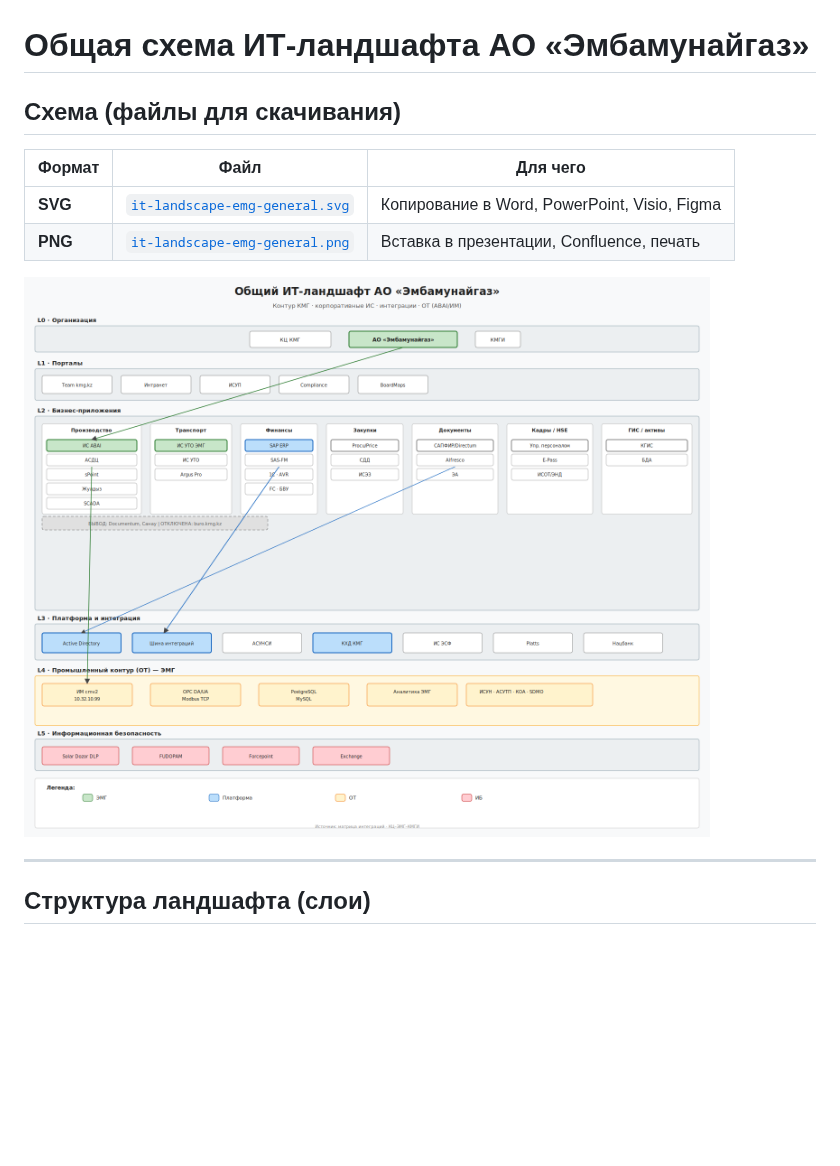
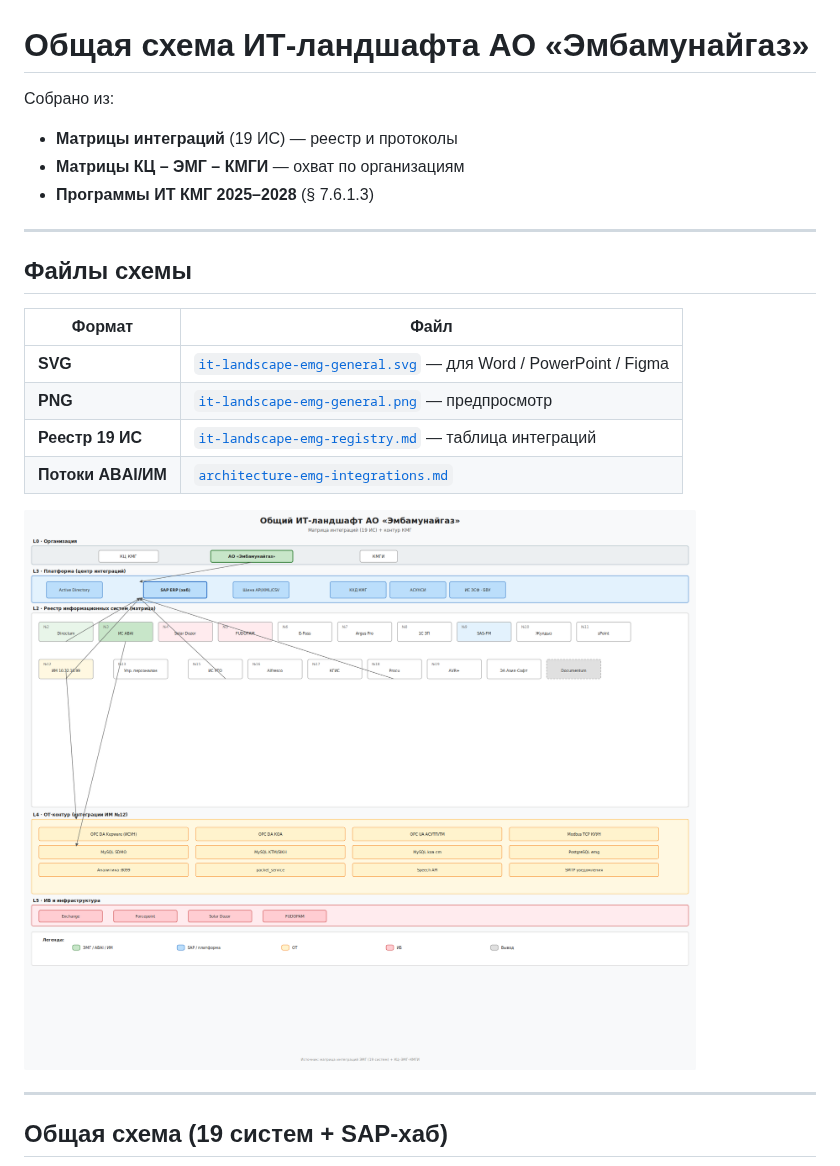
Before and after one commit to KMNV777/main_arsen, a Markdown page: docs/it-landscape-emg.md, the part around one of its changes. Drawn GitHub-style; pictures changed too: docs/it-landscape-emg-general.png; blank space fills up the shorter version.

````diff
--- a/docs/it-landscape-emg.md
+++ b/docs/it-landscape-emg.md
@@ -1,17 +1,26 @@
 # Общая схема ИТ-ландшафта АО «Эмбамунайгаз»
 
-## Схема (файлы для скачивания)
+Собрано из:
+- **Матрицы интеграций** (19 ИС) — реестр и протоколы
+- **Матрицы КЦ – ЭМГ – КМГИ** — охват по организациям
+- **Программы ИТ КМГ 2025–2028** (§ 7.6.1.3)
 
-| Формат | Файл | Для чего |
-|--------|------|----------|
-| **SVG** | [`it-landscape-emg-general.svg`](it-landscape-emg-general.svg) | Копирование в Word, PowerPoint, Visio, Figma |
-| **PNG** | [`it-landscape-emg-general.png`](it-landscape-emg-general.png) | Вставка в презентации, Confluence, печать |
+---
+
+## Файлы схемы
+
+| Формат | Файл |
+|--------|------|
+| **SVG** | [`it-landscape-emg-general.svg`](it-landscape-emg-general.svg) — для Word / PowerPoint / Figma |
+| **PNG** | [`it-landscape-emg-general.png`](it-landscape-emg-general.png) — предпросмотр |
+| **Реестр 19 ИС** | [`it-landscape-emg-registry.md`](it-landscape-emg-registry.md) — таблица интеграций |
+| **Потоки ABAI/ИМ** | [`architecture-emg-integrations.md`](architecture-emg-integrations.md) |
 
 ![Общий ИТ-ландшафт ЭМГ](it-landscape-emg-general.png)
 
 ---
 
-## Структура ландшафта (слои)
+## Общая схема (19 систем + SAP-хаб)
 
 ```mermaid
 flowchart TB
````
Also changed, not shown: other parts of docs/it-landscape-emg.md (+81 -50 lines), docs/it-landscape-emg-registry.md (added, +60 -0 lines), 1 other file.
